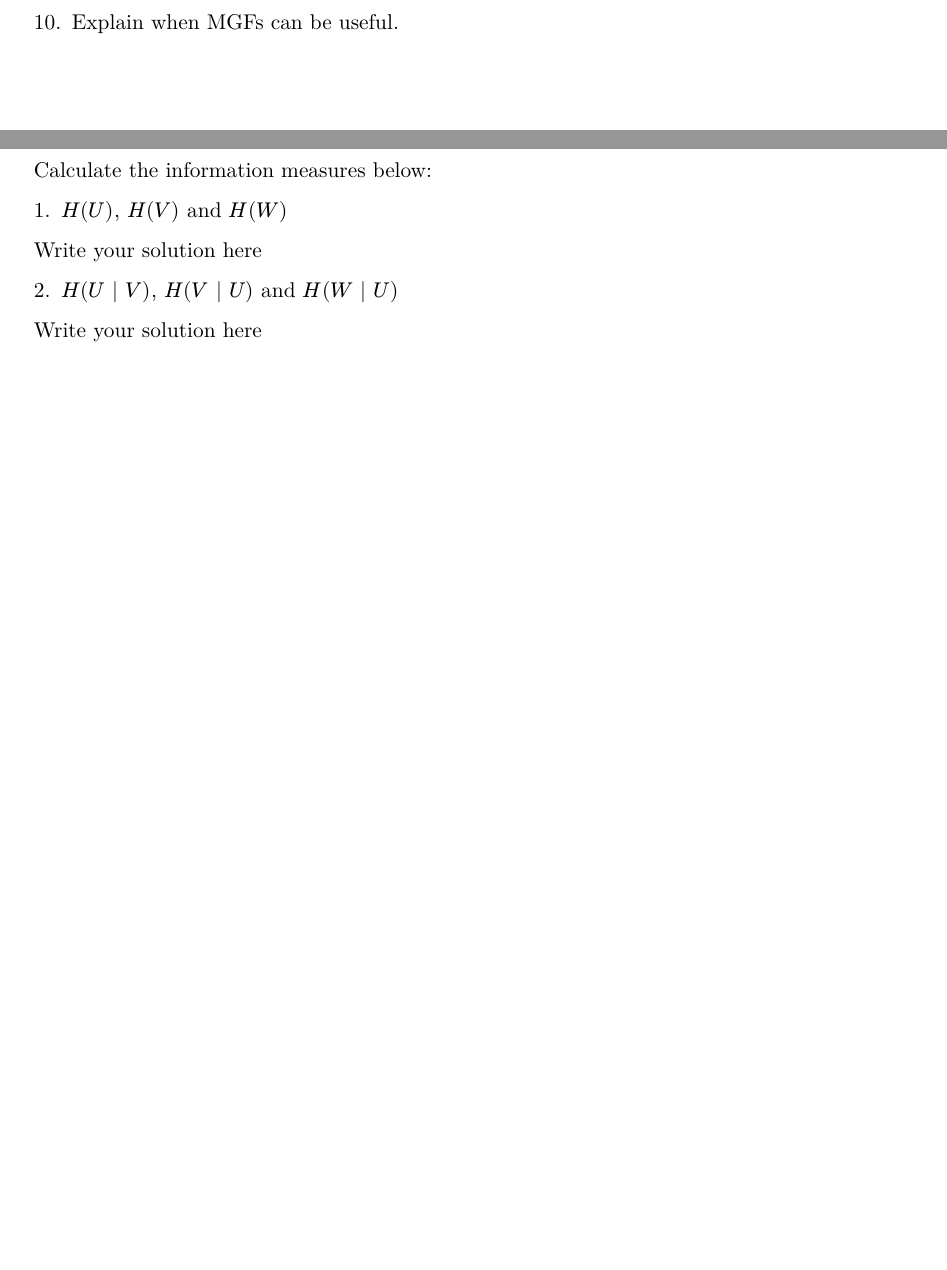
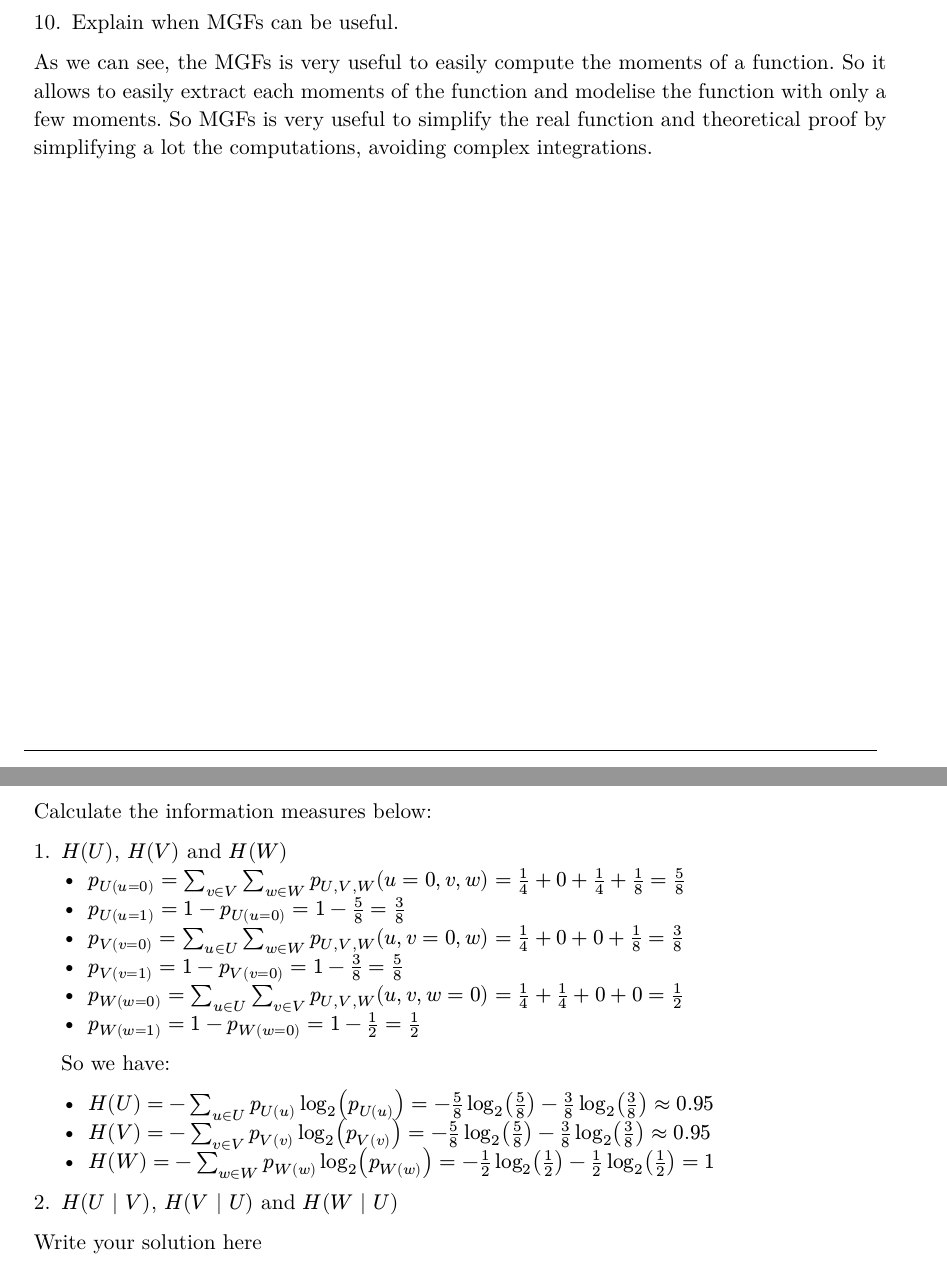
Before and after one commit to Arkanthara/data_science, a Typst document (report/report.typ): two parts of pages 11 and 13 of 17 before the commit and two parts of pages 12 and 14 of 18 after it, joined at a grey line, cut so that both start at the same text, the shorter picture padded with empty space. The pictures show the PDF file report/report.pdf that the author committed with the source.

Commit message:
Ex 1 finished

```diff
--- a/report/report.typ
+++ b/report/report.typ
@@ -375,4 +375,3 @@ $ X ~ N(mu, sigma^2) , quad M_X(t) = exp(mu t + 1/2 sigma^2 t^2) . $
 
 9. Using this MGF, compute $EE[X]$ and $EE[X^2]$ by differentiating $M_X(t)$ at $t = 0$, and verify that the variance of $X$ is $sigma^2$. (You may attempt the integrals directly to see why the MGF method is much simpler, but this is not required.)
 
-Write your solution here
@@ -378,0 +391 @@ Write your solution here
+  #align(
@@ -378,0 +402,3 @@ Write your solution here
+  We have:
+
+  #align(
@@ -381,3 +438,6 @@ Write your solution here
+As we can see, the MGFs is very useful to easily compute the moments of a function.
+So it allows to easily extract each moments of the function and modelise the function with only a few moments.
+So MGFs is very useful to simplify the real function and theoretical proof by simplifying a lot the computations, avoiding complex integrations.
 
 #pagebreak()
 
@@ -514,9 +574,18 @@ U, V and W are three binary random variables. Their joint probability mass funct
 Calculate the information measures below:
 
 1. $H(U)$, $H(V)$ and $H(W)$
+  - $p_U(u = 0) = sum_(v in V) sum_(w in W) p_(U, V, W)(u = 0, v, w) = 1/4 + 0 + 1/ 4 + 1/8 = 5/8$
+  - $p_U(u = 1) = 1 - p_U(u = 0) = 1 - 5/8 = 3/8$
+  - $p_V(v = 0) = sum_(u in U) sum_(w in W) p_(U, V, W)(u, v = 0, w) = 1/4 + 0 + 0 + 1/8 = 3/8$
+  - $p_V(v = 1) = 1 - p_V(v = 0) = 1 - 3/8 = 5/8$
+  - $p_W(w = 0) = sum_(u in U) sum_(v in V) p_(U, V, W)(u, v, w = 0) = 1/4 + 1/4 + 0 + 0 = 1/2$
+  - $p_W(w = 1) = 1 - p_W(w = 0) = 1 - 1/2 = 1/2$
 
+  So we have:
 
-Write your solution here
+  - $H(U) = - sum_(u in U)p_U(u)log_2(p_U(u)) = -5/8 log_2(5/8) - 3/8 log_2(3/8) approx 0.95$
+  - $H(V) = - sum_(v in V)p_V(v)log_2(p_V(v)) = -5/8 log_2(5/8) - 3/8 log_2(3/8) approx 0.95$
+  - $H(W) = - sum_(w in W)p_W(w)log_2(p_W(w)) = -1/2 log_2(1/2) - 1/2 log_2(1/2) = 1$
 
 2. $H(U | V)$, $H(V | U)$ and $H(W | U)$
 
```
Also changed, not shown: report/report.pdf, report/report.typ (54 more changed lines).
